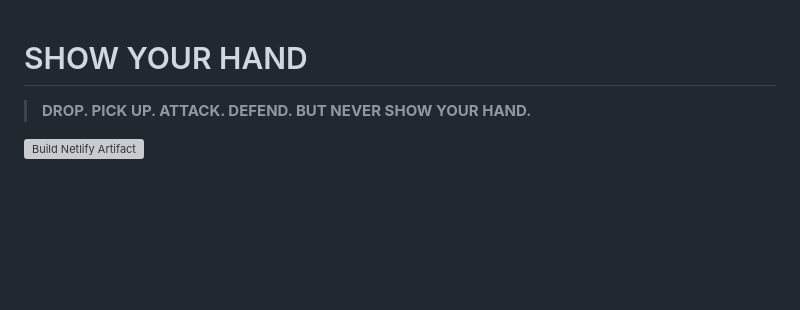
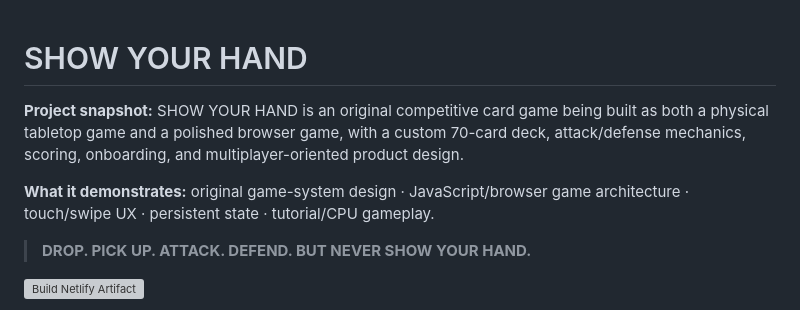
Before and after one commit to BTheCoderr/show-your-hand, a Markdown page: README.md, the part around the change. Drawn GitHub-style; blank space fills up the shorter version; grey boxes are pictures that could not be loaded.

Commit message:
docs: polish repository overview [skip ci] [skip netlify]

```diff
--- a/README.md
+++ b/README.md
@@ -1,4 +1,10 @@
 # SHOW YOUR HAND
+
+<!-- repo-intro:start -->
+**Project snapshot:** SHOW YOUR HAND is an original competitive card game being built as both a physical tabletop game and a polished browser game, with a custom 70-card deck, attack/defense mechanics, scoring, onboarding, and multiplayer-oriented product design.
+
+**What it demonstrates:** original game-system design · JavaScript/browser game architecture · touch/swipe UX · persistent state · tutorial/CPU gameplay.
+<!-- repo-intro:end -->
 
 > **DROP. PICK UP. ATTACK. DEFEND. BUT NEVER SHOW YOUR HAND.**
 
```
